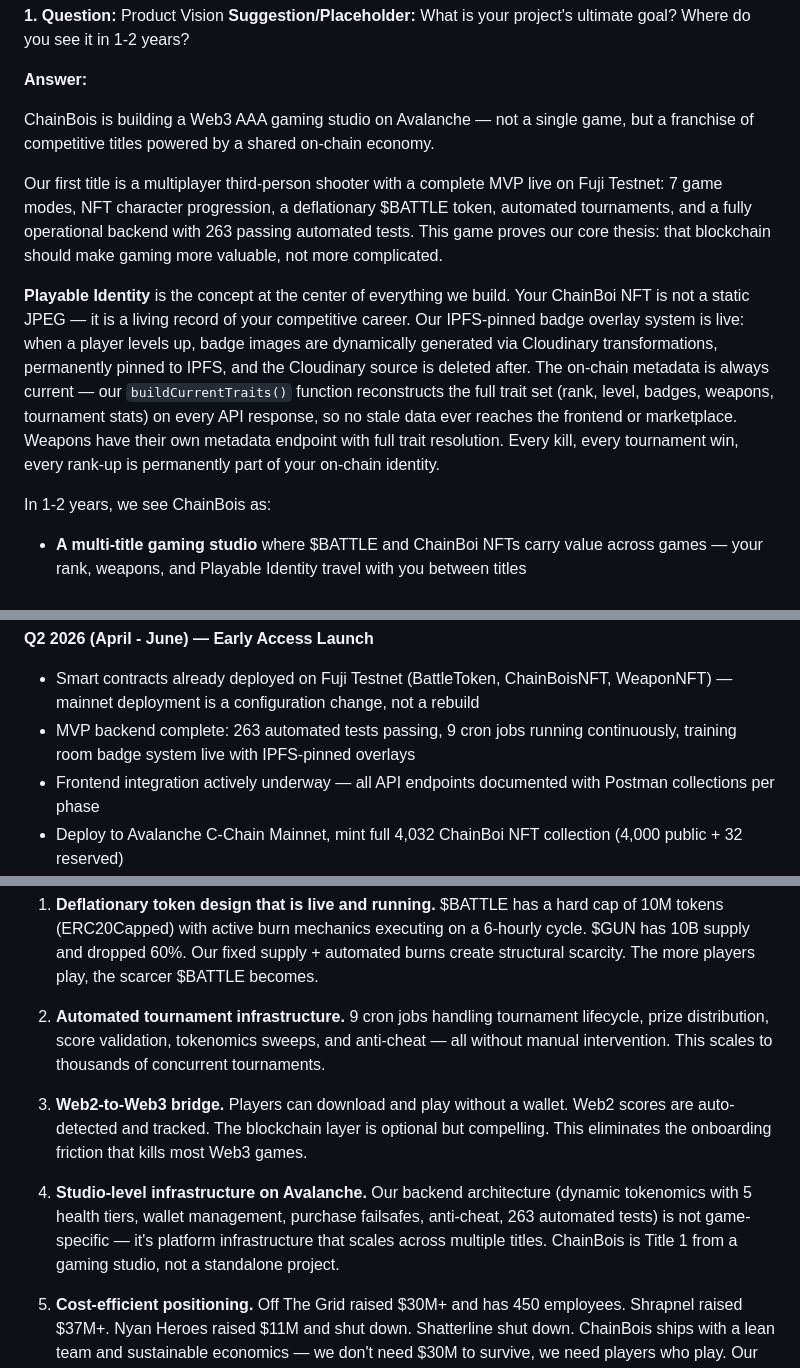
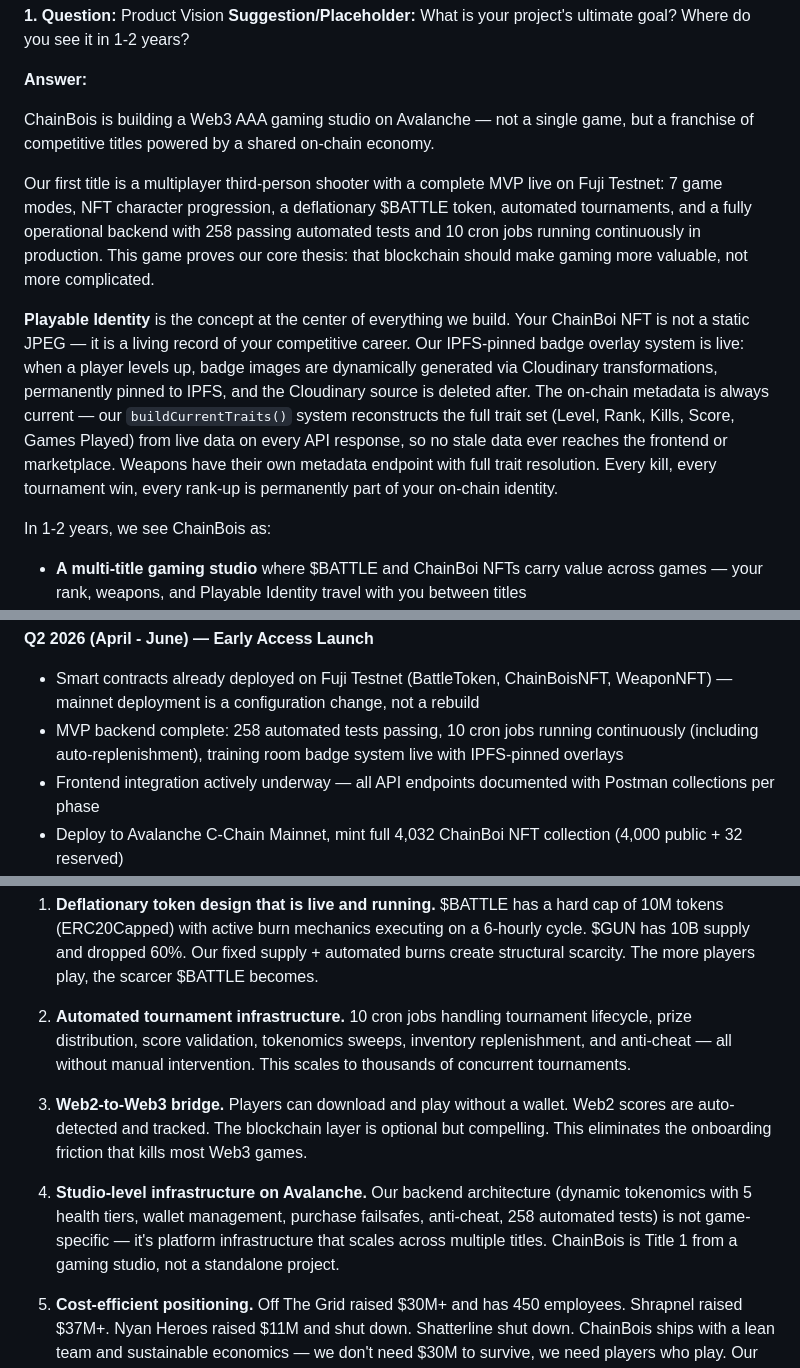
Before and after one commit to ChainBois/chainbois-api, a Markdown page: gtm-answers.md, 3 parts joined by grey strips. Drawn GitHub-style.

```diff
--- a/gtm-answers.md
+++ b/gtm-answers.md
@@ -7,9 +7,9 @@
 
 ChainBois is building a Web3 AAA gaming studio on Avalanche — not a single game, but a franchise of competitive titles powered by a shared on-chain economy.
 
-Our first title is a multiplayer third-person shooter with a complete MVP live on Fuji Testnet: 7 game modes, NFT character progression, a deflationary $BATTLE token, automated tournaments, and a fully operational backend with 263 passing automated tests. This game proves our core thesis: that blockchain should make gaming more valuable, not more complicated.
+Our first title is a multiplayer third-person shooter with a complete MVP live on Fuji Testnet: 7 game modes, NFT character progression, a deflationary $BATTLE token, automated tournaments, and a fully operational backend with 258 passing automated tests and 10 cron jobs running continuously in production. This game proves our core thesis: that blockchain should make gaming more valuable, not more complicated.
 
-**Playable Identity** is the concept at the center of everything we build. Your ChainBoi NFT is not a static JPEG — it is a living record of your competitive career. Our IPFS-pinned badge overlay system is live: when a player levels up, badge images are dynamically generated via Cloudinary transformations, permanently pinned to IPFS, and the Cloudinary source is deleted after. The on-chain metadata is always current — our `buildCurrentTraits()` function reconstructs the full trait set (rank, level, badges, weapons, tournament stats) on every API response, so no stale data ever reaches the frontend or marketplace. Weapons have their own metadata endpoint with full trait resolution. Every kill, every tournament win, every rank-up is permanently part of your on-chain identity.
+**Playable Identity** is the concept at the center of everything we build. Your ChainBoi NFT is not a static JPEG — it is a living record of your competitive career. Our IPFS-pinned badge overlay system is live: when a player levels up, badge images are dynamically generated via Cloudinary transformations, permanently pinned to IPFS, and the Cloudinary source is deleted after. The on-chain metadata is always current — our `buildCurrentTraits()` system reconstructs the full trait set (Level, Rank, Kills, Score, Games Played) from live data on every API response, so no stale data ever reaches the frontend or marketplace. Weapons have their own metadata endpoint with full trait resolution. Every kill, every tournament win, every rank-up is permanently part of your on-chain identity.
 
 In 1-2 years, we see ChainBois as:
 
@@ -29,7 +29,7 @@ The long-term vision is to become the competitive gaming home on Avalanche — a
 
 **Q2 2026 (April - June) — Early Access Launch**
 - Smart contracts already deployed on Fuji Testnet (BattleToken, ChainBoisNFT, WeaponNFT) — mainnet deployment is a configuration change, not a rebuild
-- MVP backend complete: 263 automated tests passing, 9 cron jobs running continuously, training room badge system live with IPFS-pinned overlays
+- MVP backend complete: 258 automated tests passing, 10 cron jobs running continuously (including auto-replenishment), training room badge system live with IPFS-pinned overlays
 - Frontend integration actively underway — all API endpoints documented with Postman collections per phase
 - Deploy to Avalanche C-Chain Mainnet, mint full 4,032 ChainBoi NFT collection (4,000 public + 32 reserved)
 - Launch $BATTLE token with initial DEX liquidity on Trader Joe
@@ -226,10 +226,10 @@ No competitor does this:
 
 1. **Deflationary token design that is live and running.** $BATTLE has a hard cap of 10M tokens (ERC20Capped) with active burn mechanics executing on a 6-hourly cycle. $GUN has 10B supply and dropped 60%. Our fixed supply + automated burns create structural scarcity. The more players play, the scarcer $BATTLE becomes.
 
-2. **Automated tournament infrastructure.** 9 cron jobs handling tournament lifecycle, prize distribution, score validation, tokenomics sweeps, and anti-cheat — all without manual intervention. This scales to thousands of concurrent tournaments.
+2. **Automated tournament infrastructure.** 10 cron jobs handling tournament lifecycle, prize distribution, score validation, tokenomics sweeps, inventory replenishment, and anti-cheat — all without manual intervention. This scales to thousands of concurrent tournaments.
 
 3. **Web2-to-Web3 bridge.** Players can download and play without a wallet. Web2 scores are auto-detected and tracked. The blockchain layer is optional but compelling. This eliminates the onboarding friction that kills most Web3 games.
 
-4. **Studio-level infrastructure on Avalanche.** Our backend architecture (dynamic tokenomics with 5 health tiers, wallet management, purchase failsafes, anti-cheat, 263 automated tests) is not game-specific — it's platform infrastructure that scales across multiple titles. ChainBois is Title 1 from a gaming studio, not a standalone project.
+4. **Studio-level infrastructure on Avalanche.** Our backend architecture (dynamic tokenomics with 5 health tiers, wallet management, purchase failsafes, anti-cheat, 258 automated tests) is not game-specific — it's platform infrastructure that scales across multiple titles. ChainBois is Title 1 from a gaming studio, not a standalone project.
 
 5. **Cost-efficient positioning.** Off The Grid raised $30M+ and has 450 employees. Shrapnel raised $37M+. Nyan Heroes raised $11M and shut down. Shatterline shut down. ChainBois ships with a lean team and sustainable economics — we don't need $30M to survive, we need players who play. Our dynamic tokenomics ensures the economy self-corrects before it can death-spiral.
```
Also changed, not shown: other parts of gtm-answers.md (+1 -1 lines), STAGE1_UPDATED_ANSWERS.md (added, +39 -0 lines).
